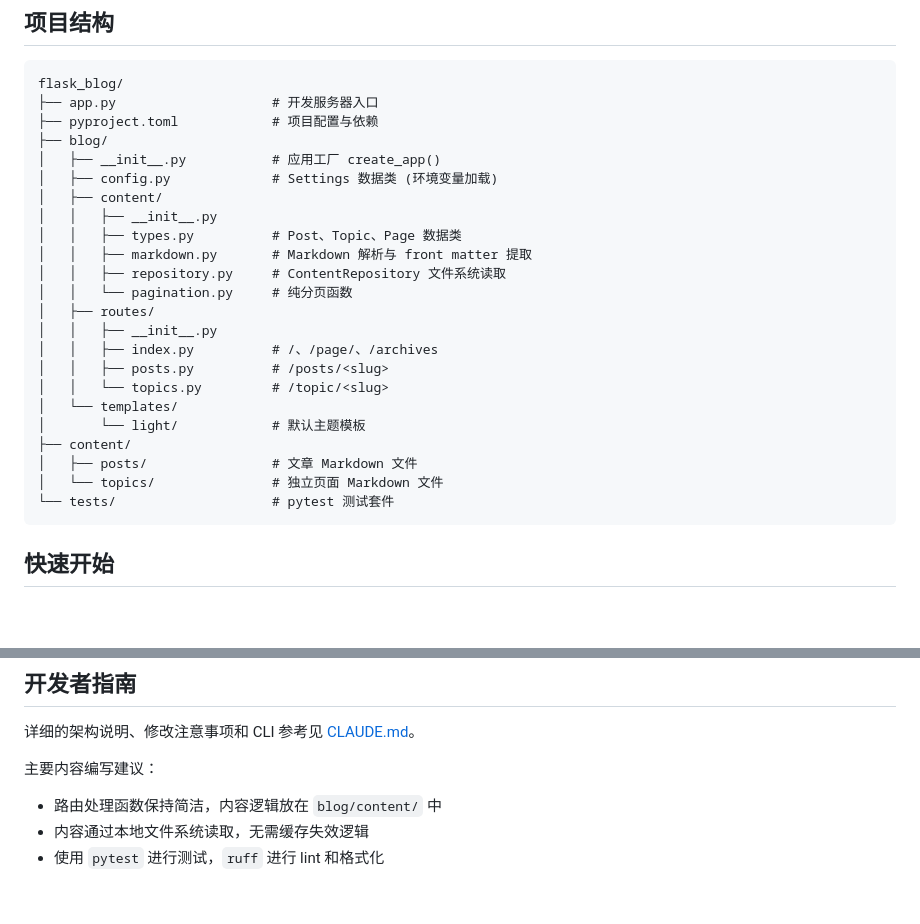
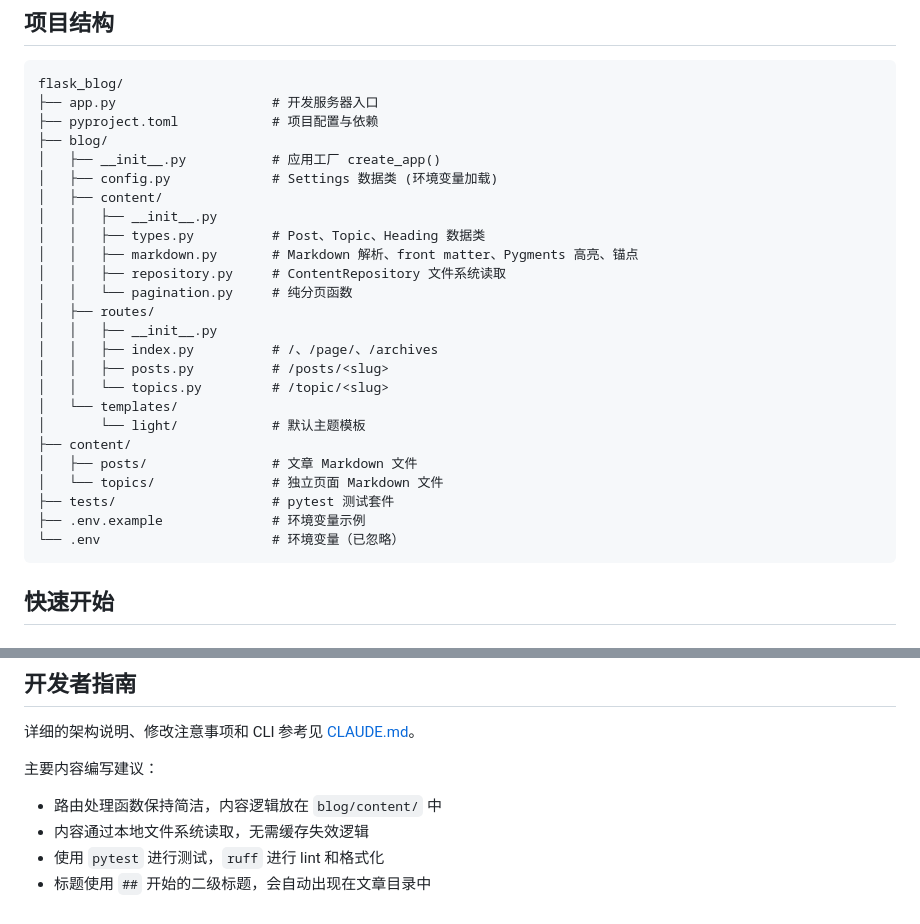
Before and after one commit to assad2008/flask_blog, a Markdown page: README.md, 2 parts joined by grey strips. Drawn GitHub-style; blank space fills up the shorter version.

````diff
--- a/README.md
+++ b/README.md
@@ -28,8 +29,8 @@ flask_blog/
 │   ├── config.py             # Settings 数据类 (环境变量加载)
 │   ├── content/
 │   │   ├── __init__.py
-│   │   ├── types.py          # Post、Topic、Page 数据类
-│   │   ├── markdown.py       # Markdown 解析与 front matter 提取
+│   │   ├── types.py          # Post、Topic、Heading 数据类
+│   │   ├── markdown.py       # Markdown 解析、front matter、Pygments 高亮、锚点
 │   │   ├── repository.py     # ContentRepository 文件系统读取
 │   │   └── pagination.py     # 纯分页函数
 │   ├── routes/
@@ -42,7 +43,9 @@ flask_blog/
 ├── content/
 │   ├── posts/                # 文章 Markdown 文件
 │   └── topics/               # 独立页面 Markdown 文件
-└── tests/                    # pytest 测试套件
+├── tests/                    # pytest 测试套件
+├── .env.example              # 环境变量示例
+└── .env                      # 环境变量（已忽略）
 ```
 
 ## 快速开始
@@ -153,3 +187,4 @@ ruff format .
 - 路由处理函数保持简洁，内容逻辑放在 `blog/content/` 中
 - 内容通过本地文件系统读取，无需缓存失效逻辑
 - 使用 `pytest` 进行测试，`ruff` 进行 lint 和格式化
+- 标题使用 `##` 开始的二级标题，会自动出现在文章目录中
````
Also changed, not shown: other parts of README.md (+36 -4 lines), 2 other files.
